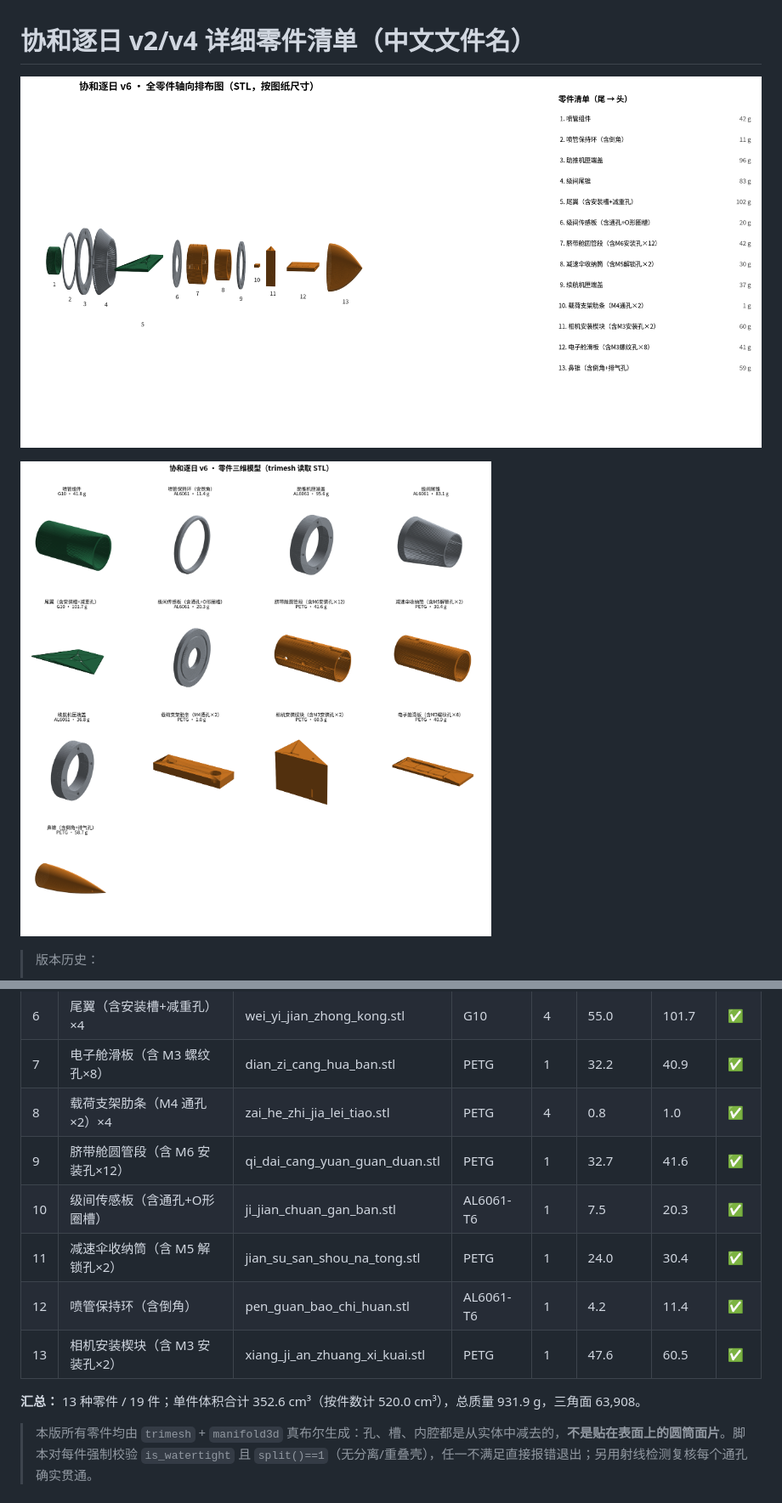
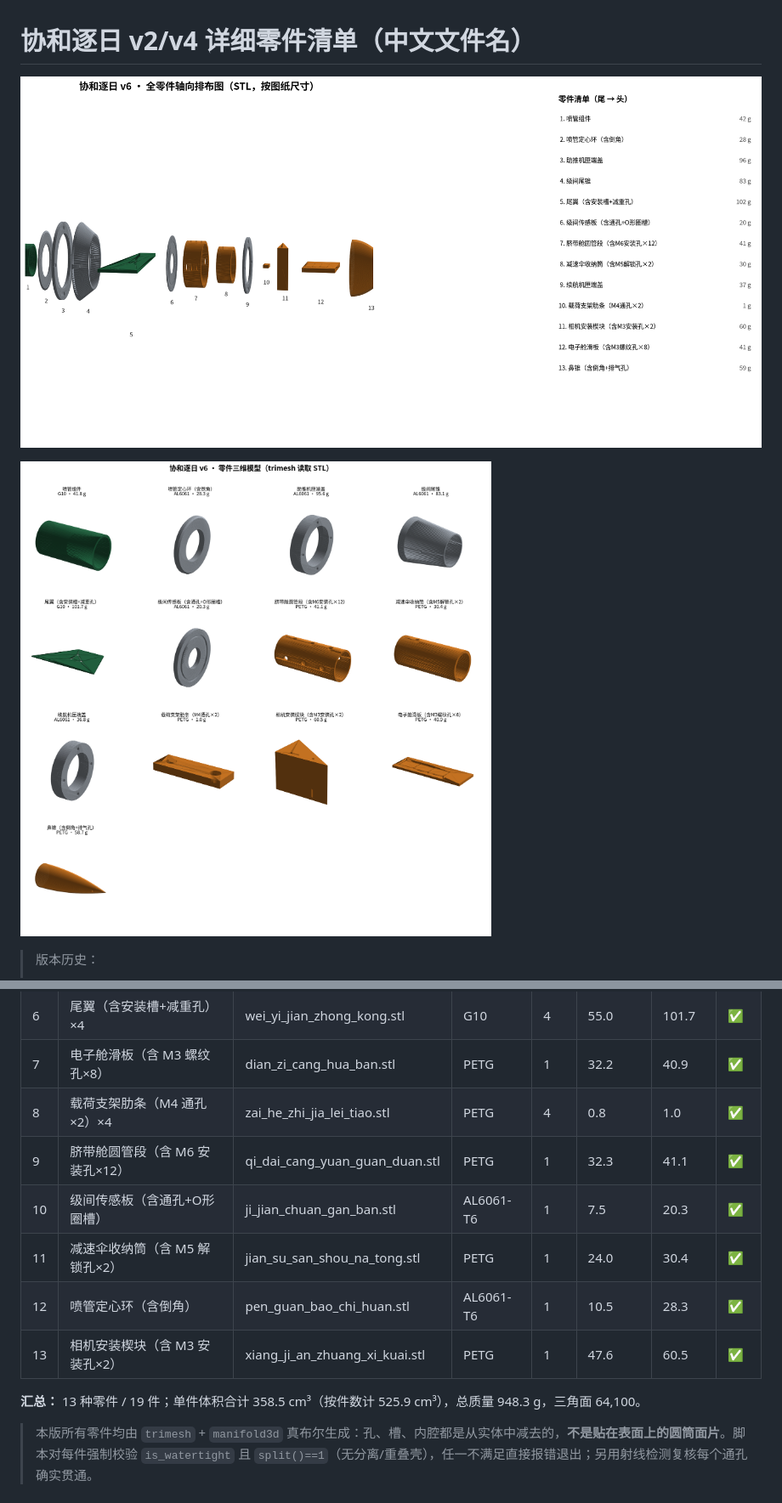
Before and after one commit to WYBwyb-0709/eclipse-chaser, a Markdown page: docs/parts_list_cn.md, 2 parts joined by grey strips. Shown at 85% size. GitHub-like rendering; pictures changed too: figures/parts_3d.png, figures/rocket_3d.png.

```diff
--- a/docs/parts_list_cn.md
+++ b/docs/parts_list_cn.md
@@ -28,13 +28,13 @@
 | 6 | 尾翼（含安装槽+减重孔）×4 | wei_yi_jian_zhong_kong.stl | G10 | 4 | 55.0 | 101.7 | ✅ |
 | 7 | 电子舱滑板（含 M3 螺纹孔×8） | dian_zi_cang_hua_ban.stl | PETG | 1 | 32.2 | 40.9 | ✅ |
 | 8 | 载荷支架肋条（M4 通孔×2）×4 | zai_he_zhi_jia_lei_tiao.stl | PETG | 4 | 0.8 | 1.0 | ✅ |
-| 9 | 脐带舱圆管段（含 M6 安装孔×12） | qi_dai_cang_yuan_guan_duan.stl | PETG | 1 | 32.7 | 41.6 | ✅ |
+| 9 | 脐带舱圆管段（含 M6 安装孔×12） | qi_dai_cang_yuan_guan_duan.stl | PETG | 1 | 32.3 | 41.1 | ✅ |
 | 10 | 级间传感板（含通孔+O形圈槽） | ji_jian_chuan_gan_ban.stl | AL6061-T6 | 1 | 7.5 | 20.3 | ✅ |
 | 11 | 减速伞收纳筒（含 M5 解锁孔×2） | jian_su_san_shou_na_tong.stl | PETG | 1 | 24.0 | 30.4 | ✅ |
-| 12 | 喷管保持环（含倒角） | pen_guan_bao_chi_huan.stl | AL6061-T6 | 1 | 4.2 | 11.4 | ✅ |
+| 12 | 喷管定心环（含倒角） | pen_guan_bao_chi_huan.stl | AL6061-T6 | 1 | 10.5 | 28.3 | ✅ |
 | 13 | 相机安装楔块（含 M3 安装孔×2） | xiang_ji_an_zhuang_xi_kuai.stl | PETG | 1 | 47.6 | 60.5 | ✅ |
 
-**汇总：** 13 种零件 / 19 件；单件体积合计 352.6 cm³（按件数计 520.0 cm³），总质量 931.9 g，三角面 63,908。
+**汇总：** 13 种零件 / 19 件；单件体积合计 358.5 cm³（按件数计 525.9 cm³），总质量 948.3 g，三角面 64,100。
 
 > 本版所有零件均由 `trimesh` + `manifold3d` 真布尔生成：孔、槽、内腔都是从实体中减去的，**不是贴在表面上的圆筒面片**。脚本对每件强制校验 `is_watertight` 且 `split()==1`（无分离/重叠壳），任一不满足直接报错退出；另用射线检测复核每个通孔确实贯通。
 
```
Also changed, not shown: other parts of docs/parts_list_cn.md (+8 -6 lines), README.md (+1 -1 lines), docs/conversation_log.md (+7 -0 lines), 5 other files.
